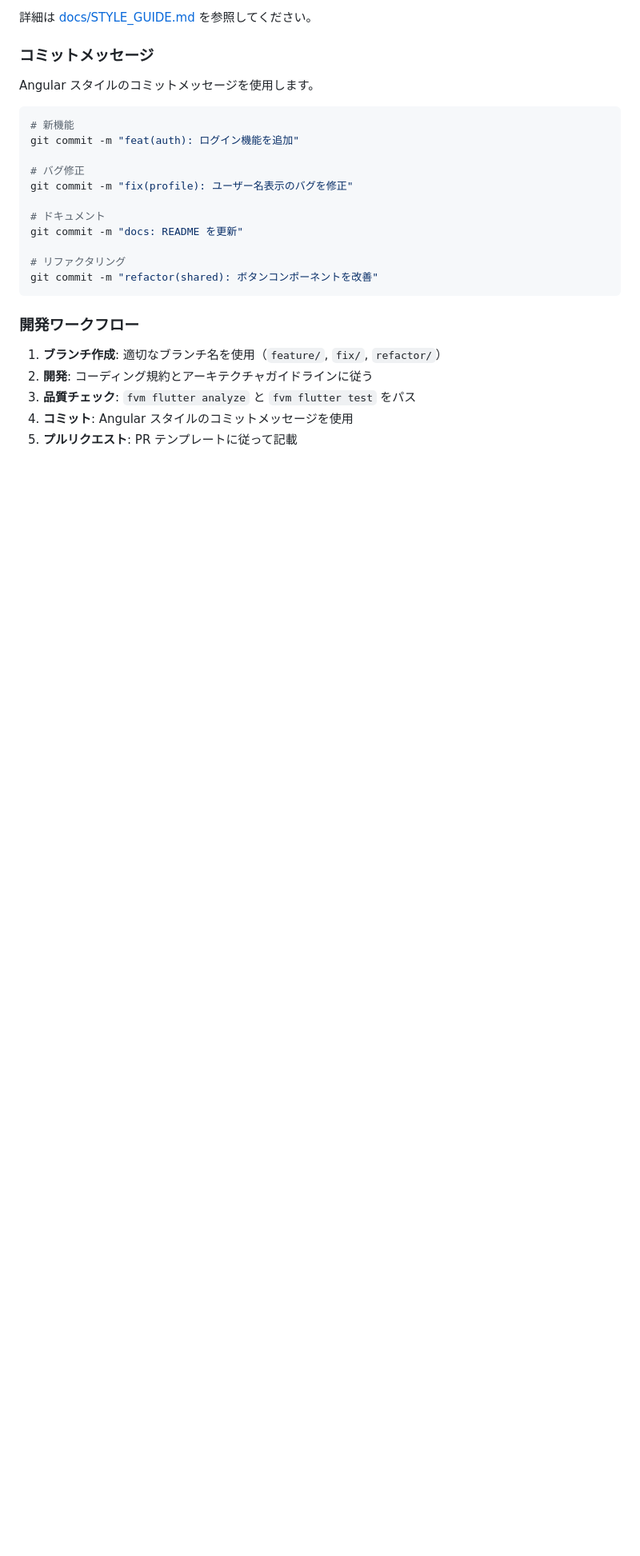
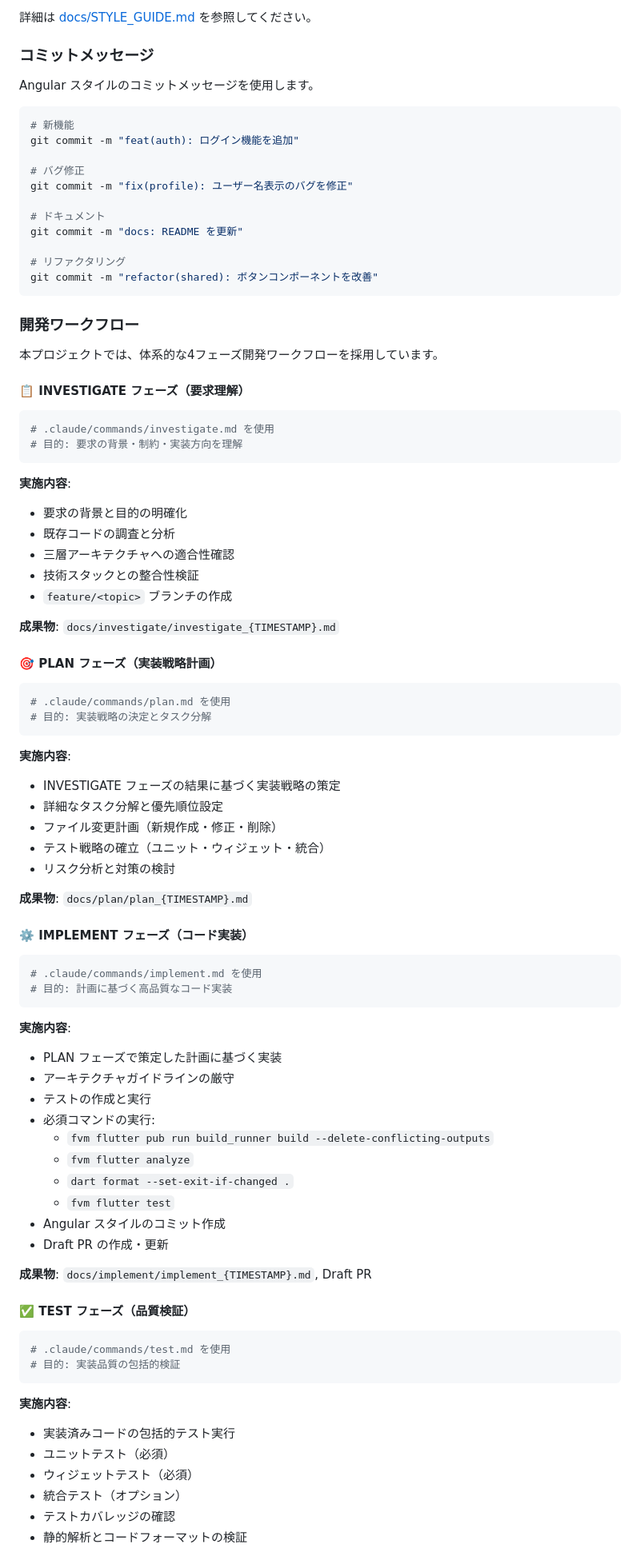
Before and after one commit to MoguMoguDesign/flutter--hackathon-thema, a Markdown page: README.md, the part around one of its changes. Shown at 80% size. GitHub-like rendering; blank space fills up the shorter version.

Commit message:
docs: Add 4-phase development workflow to README
Add comprehensive development workflow documentation:
- INVESTIGATE phase: Requirement understanding
- PLAN phase: Implementation strategy planning
- IMPLEMENT phase: Code implementation
- TEST phase: Quality verification

Each phase includes:
- Purpose and command reference
- Detailed task list
- Expected deliverables
- Workflow diagram with feedback loops

🤖 Generated with [Claude Code](https://claude.com/claude-code)

Co-Authored-By: Claude <noreply@anthropic.com>

````diff
--- a/README.md
+++ b/README.md
@@ -276,8 +276,73 @@ git commit -m "refactor(shared): ボタンコンポーネントを改善"
 
 ### 開発ワークフロー
 
-1. **ブランチ作成**: 適切なブランチ名を使用（`feature/`, `fix/`, `refactor/`）
-2. **開発**: コーディング規約とアーキテクチャガイドラインに従う
-3. **品質チェック**: `fvm flutter analyze` と `fvm flutter test` をパス
-4. **コミット**: Angular スタイルのコミットメッセージを使用
-5. **プルリクエスト**: PR テンプレートに従って記載
+本プロジェクトでは、体系的な4フェーズ開発ワークフローを採用しています。
+
+#### 📋 INVESTIGATE フェーズ（要求理解）
+
+```bash
+# .claude/commands/investigate.md を使用
+# 目的: 要求の背景・制約・実装方向を理解
+```
+
+**実施内容**:
+- 要求の背景と目的の明確化
+- 既存コードの調査と分析
+- 三層アーキテクチャへの適合性確認
+- 技術スタックとの整合性検証
+- `feature/<topic>` ブランチの作成
+
+**成果物**: `docs/investigate/investigate_{TIMESTAMP}.md`
+
+#### 🎯 PLAN フェーズ（実装戦略計画）
+
+```bash
+# .claude/commands/plan.md を使用
+# 目的: 実装戦略の決定とタスク分解
+```
+
+**実施内容**:
+- INVESTIGATE フェーズの結果に基づく実装戦略の策定
+- 詳細なタスク分解と優先順位設定
+- ファイル変更計画（新規作成・修正・削除）
+- テスト戦略の確立（ユニット・ウィジェット・統合）
+- リスク分析と対策の検討
+
+**成果物**: `docs/plan/plan_{TIMESTAMP}.md`
+
+#### ⚙️ IMPLEMENT フェーズ（コード実装）
+
+```bash
+# .claude/commands/implement.md を使用
+# 目的: 計画に基づく高品質なコード実装
+```
+
+**実施内容**:
+- PLAN フェーズで策定した計画に基づく実装
+- アーキテクチャガイドラインの厳守
+- テストの作成と実行
+- 必須コマンドの実行:
+  - `fvm flutter pub run build_runner build --delete-conflicting-outputs`
+  - `fvm flutter analyze`
+  - `dart format --set-exit-if-changed .`
+  - `fvm flutter test`
+- Angular スタイルのコミット作成
+- Draft PR の作成・更新
+
+**成果物**: `docs/implement/implement_{TIMESTAMP}.md`, Draft PR
+
+#### ✅ TEST フェーズ（品質検証）
+
+```bash
+# .claude/commands/test.md を使用
+# 目的: 実装品質の包括的検証
+```
+
+**実施内容**:
+- 実装済みコードの包括的テスト実行
+- ユニットテスト（必須）
+- ウィジェットテスト（必須）
+- 統合テスト（オプション）
+- テストカバレッジの確認
+- 静的解析とコードフォーマットの検証
+
````
Also changed, not shown: other parts of README.md (+12 -0 lines).
